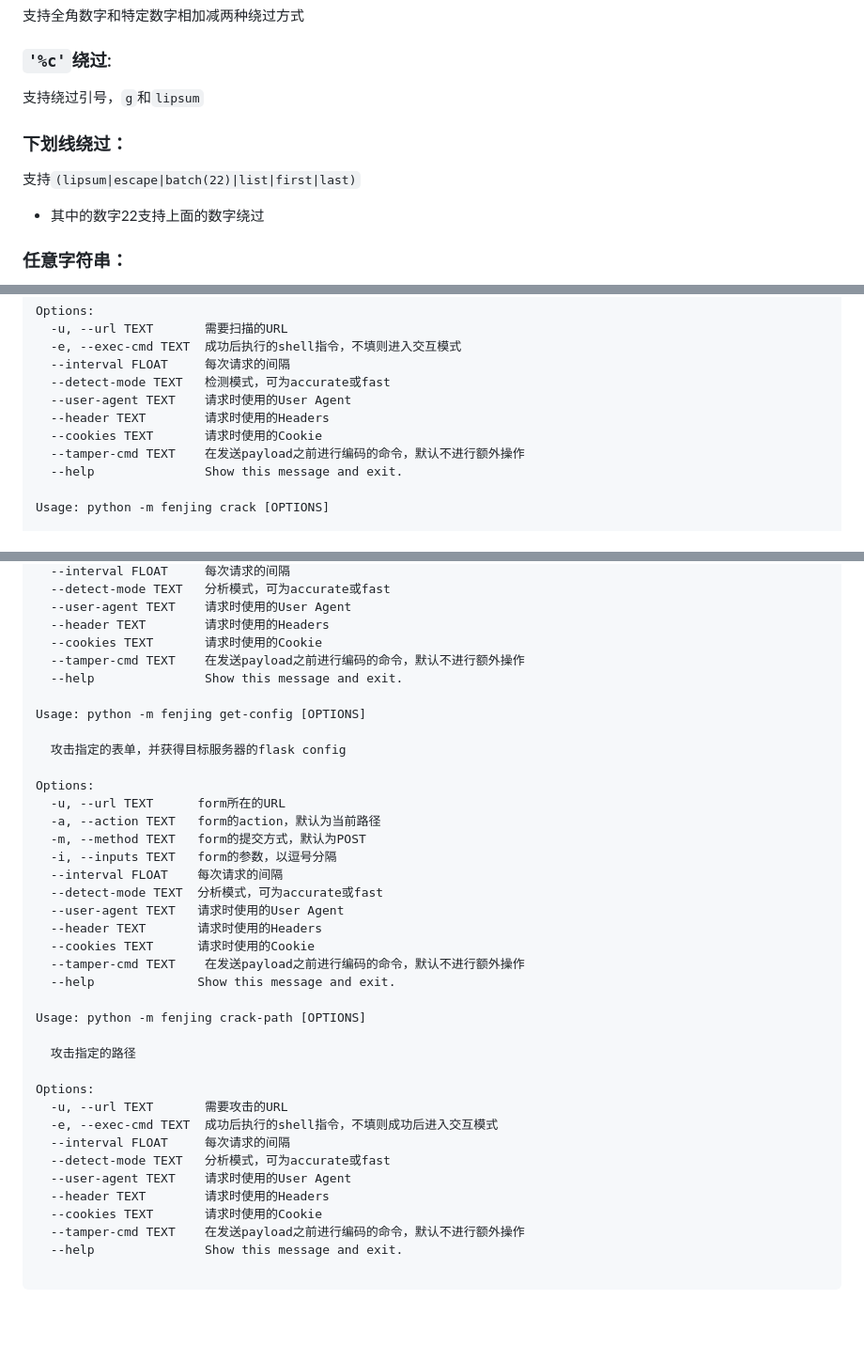
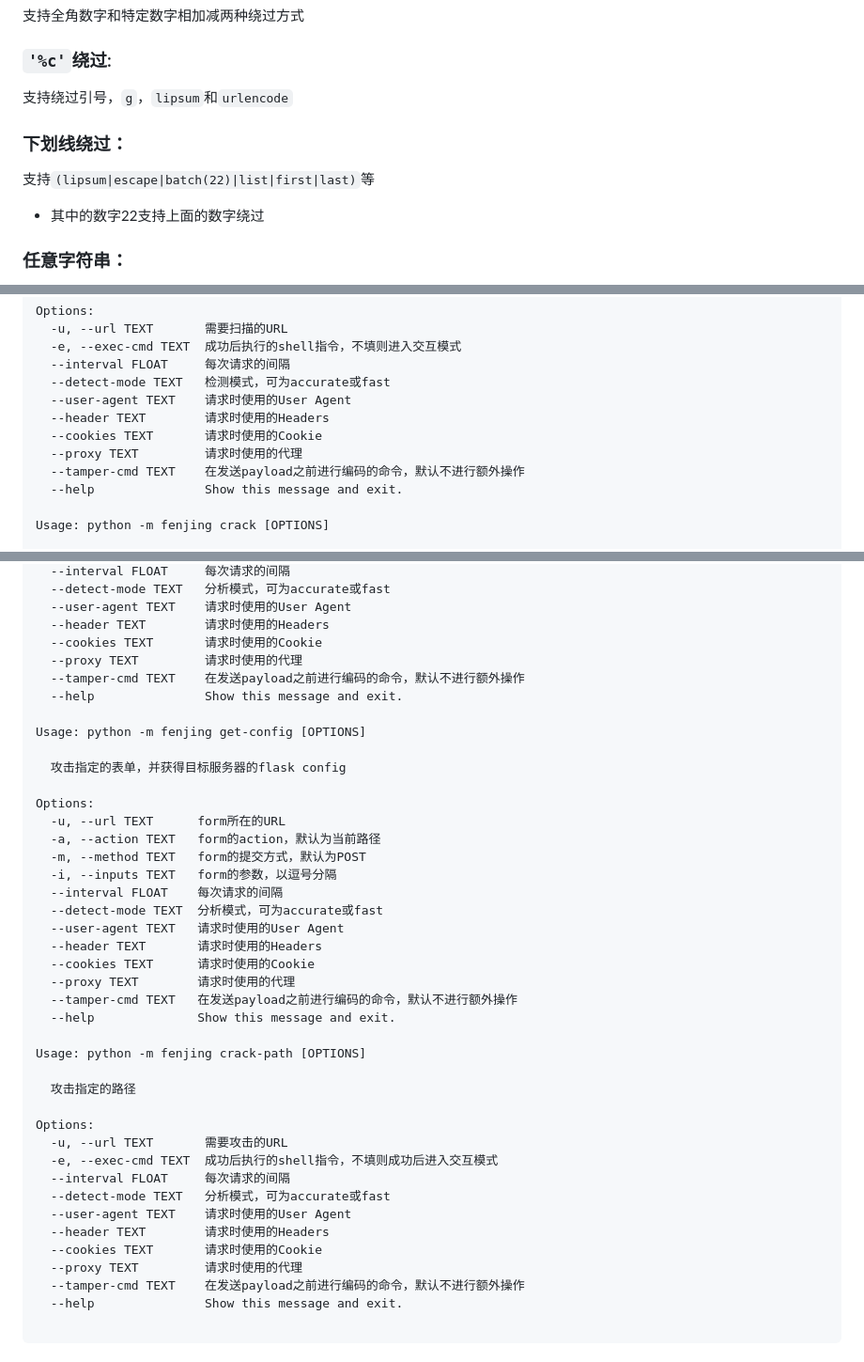
Before and after one commit to Marven11/Fenjing, a Markdown page: README.md, 3 parts joined by grey strips. Shown: that part at 94% size. GitHub-like rendering; blank space fills up the shorter version.

```diff
--- a/README.md
+++ b/README.md
@@ -74,11 +74,11 @@ docker run -it --net host fenjing webui
 
 ### `'%c'`绕过:
 
-支持绕过引号，`g`和`lipsum`
+支持绕过引号，`g`，`lipsum`和`urlencode`
 
 ### 下划线绕过：
 
-支持`(lipsum|escape|batch(22)|list|first|last)`
+支持`(lipsum|escape|batch(22)|list|first|last)`等
 - 其中的数字22支持上面的数字绕过
 
 ### 任意字符串：
@@ -171,6 +171,7 @@ Options:
   --user-agent TEXT    请求时使用的User Agent
   --header TEXT        请求时使用的Headers
   --cookies TEXT       请求时使用的Cookie
+  --proxy TEXT         请求时使用的代理
   --tamper-cmd TEXT    在发送payload之前进行编码的命令，默认不进行额外操作
   --help               Show this message and exit.
 
@@ -189,6 +190,7 @@ Options:
   --user-agent TEXT    请求时使用的User Agent
   --header TEXT        请求时使用的Headers
   --cookies TEXT       请求时使用的Cookie
+  --proxy TEXT         请求时使用的代理
   --tamper-cmd TEXT    在发送payload之前进行编码的命令，默认不进行额外操作
   --help               Show this message and exit.
 
@@ -206,7 +208,8 @@ Options:
   --user-agent TEXT   请求时使用的User Agent
   --header TEXT       请求时使用的Headers
   --cookies TEXT      请求时使用的Cookie
-  --tamper-cmd TEXT    在发送payload之前进行编码的命令，默认不进行额外操作
+  --proxy TEXT        请求时使用的代理
+  --tamper-cmd TEXT   在发送payload之前进行编码的命令，默认不进行额外操作
   --help              Show this message and exit.
 
 Usage: python -m fenjing crack-path [OPTIONS]
@@ -221,6 +224,7 @@ Options:
   --user-agent TEXT    请求时使用的User Agent
   --header TEXT        请求时使用的Headers
   --cookies TEXT       请求时使用的Cookie
+  --proxy TEXT         请求时使用的代理
   --tamper-cmd TEXT    在发送payload之前进行编码的命令，默认不进行额外操作
   --help               Show this message and exit.
 
```
Also changed, not shown: examples.md (+1 -0 lines).
